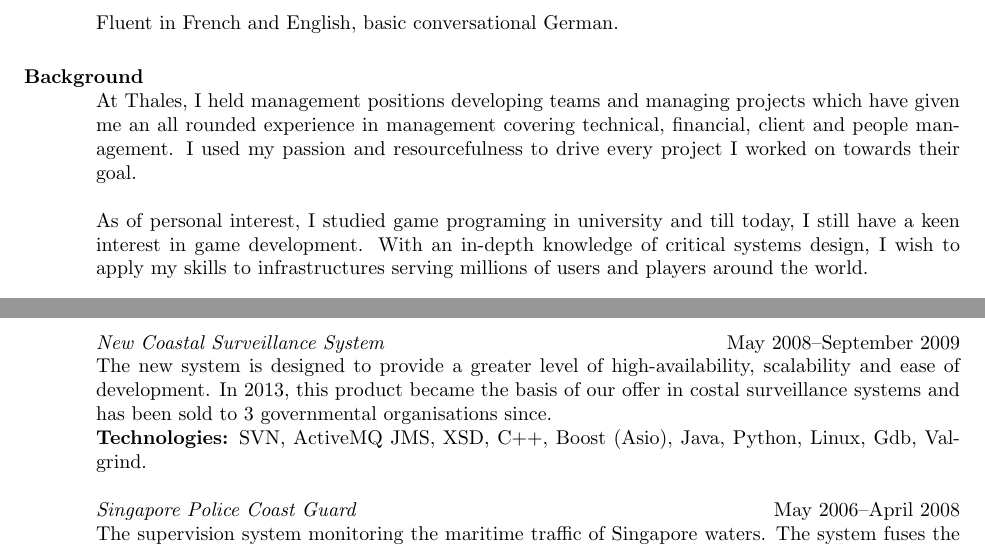
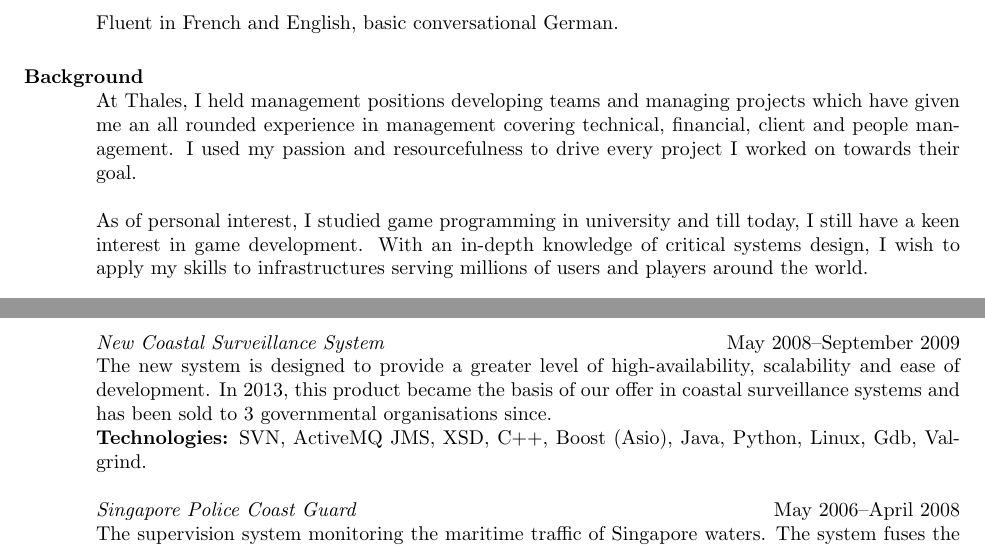
Before and after one commit to sbougerel/misc, a LaTeX CV (resume.en-us/cv-us.tex): two parts of pages 1 and 2 of 2, joined at a grey line, cut so that both start at the same text. Compiled offline with pdfLaTeX.

Commit message:
After spell checking

```diff
--- a/resume.en-us/cv-us.tex
+++ b/resume.en-us/cv-us.tex
@@ -116,7 +116,7 @@
   technical, financial, client and people management. I used my passion and
   resourcefulness to drive every project I worked on towards their goal.
 
-  As of personal interest, I studied game programing in university and till
+  As of personal interest, I studied game programming in university and till
   today, I still have a keen interest in game development. With an in-depth
   knowledge of critical systems design, I wish to apply my skills to
   infrastructures serving millions of users and players around the world.
@@ -346,7 +346,7 @@
   \begin{position}
     The new system is designed to provide a greater level of high-availability,
     scalability and ease of development. In 2013, this product became the basis
-    of our offer in costal surveillance systems and has been sold to 3
+    of our offer in coastal surveillance systems and has been sold to 3
     governmental organisations since.
     \newline
     {\bf Technologies:} SVN, ActiveMQ JMS, XSD, C++, Boost (Asio), Java, Python, Linux,
```
